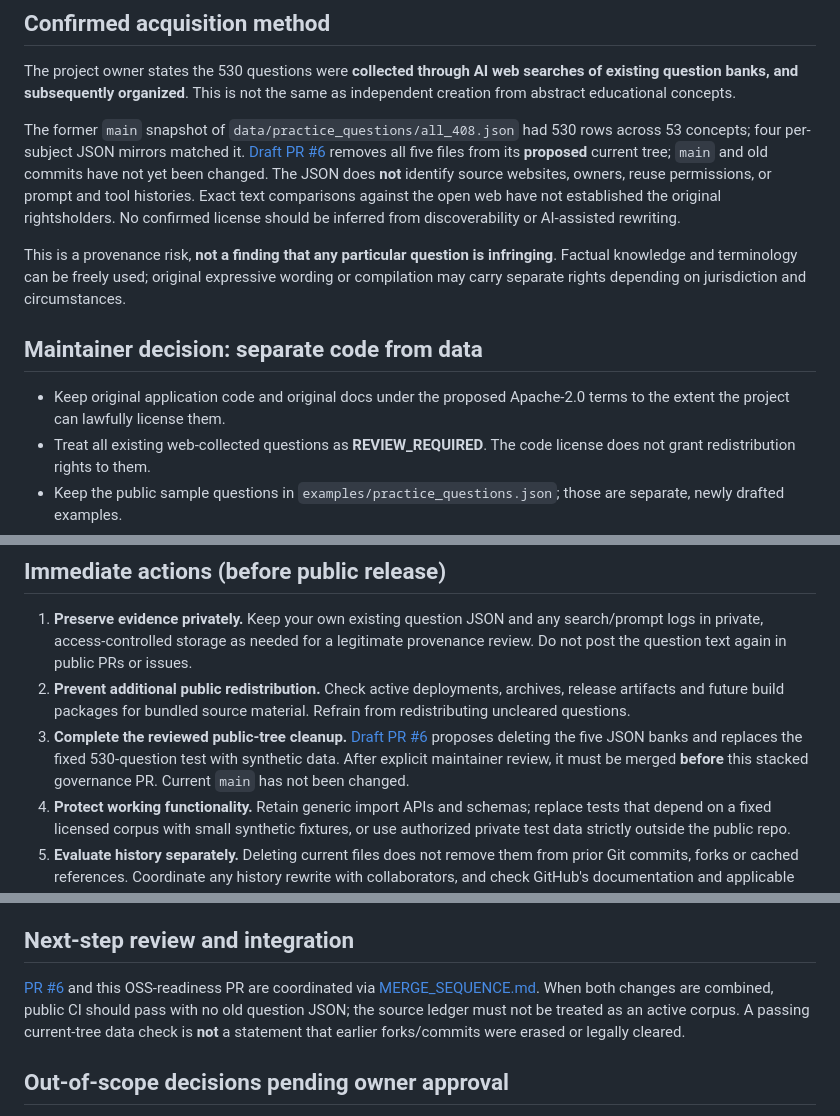
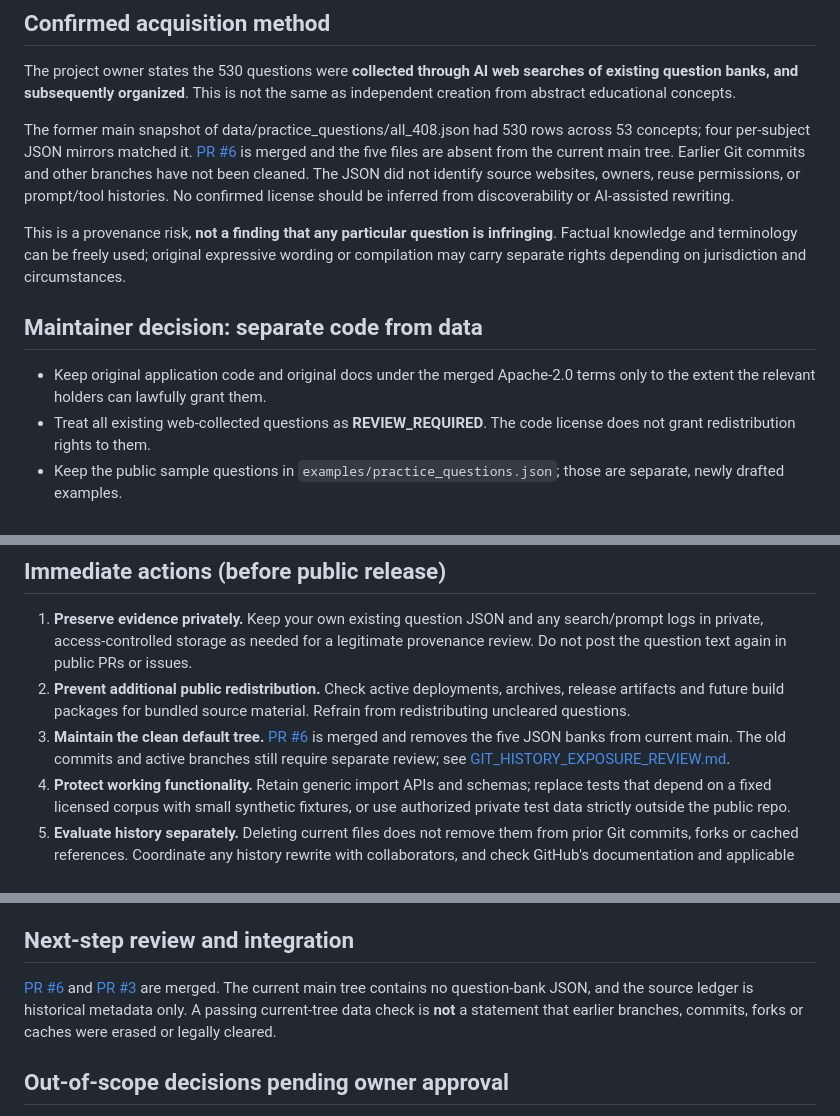
Before and after one commit to Xiaomuw/Learning-assistant, a Markdown page: docs/QUESTION_BANK_REMEDIATION.md, 3 parts joined by grey strips. GitHub-like rendering.

Commit message:
docs(data): record merged corpus separation and historical risk

```diff
--- a/docs/QUESTION_BANK_REMEDIATION.md
+++ b/docs/QUESTION_BANK_REMEDIATION.md
@@ -6,13 +6,13 @@
 
 The project owner states the 530 questions were **collected through AI web searches of existing question banks, and subsequently organized**. This is not the same as independent creation from abstract educational concepts.
 
-The former `main` snapshot of `data/practice_questions/all_408.json` had 530 rows across 53 concepts; four per-subject JSON mirrors matched it. [Draft PR #6](https://github.com/Xiaomuw/Learning-assistant/pull/6) removes all five files from its **proposed** current tree; `main` and old commits have not yet been changed. The JSON does **not** identify source websites, owners, reuse permissions, or prompt and tool histories. Exact text comparisons against the open web have not established the original rightsholders. No confirmed license should be inferred from discoverability or AI-assisted rewriting.
+The former main snapshot of data/practice_questions/all_408.json had 530 rows across 53 concepts; four per-subject JSON mirrors matched it. [PR #6](https://github.com/Xiaomuw/Learning-assistant/pull/6) is merged and the five files are absent from the current main tree. Earlier Git commits and other branches have not been cleaned. The JSON did not identify source websites, owners, reuse permissions, or prompt/tool histories. No confirmed license should be inferred from discoverability or AI-assisted rewriting.
 
 This is a provenance risk, **not a finding that any particular question is infringing**. Factual knowledge and terminology can be freely used; original expressive wording or compilation may carry separate rights depending on jurisdiction and circumstances.
 
 ## Maintainer decision: separate code from data
 
-- Keep original application code and original docs under the proposed Apache-2.0 terms to the extent the project can lawfully license them.
+- Keep original application code and original docs under the merged Apache-2.0 terms only to the extent the relevant holders can lawfully grant them.
 - Treat all existing web-collected questions as **REVIEW_REQUIRED**. The code license does not grant redistribution rights to them.
 - Keep the public sample questions in `examples/practice_questions.json`; those are separate, newly drafted examples.
 - Provide JSON/CSV import tooling so authorized datasets may be deployed privately without adding them to a public Git tree.
@@ -22,7 +22,7 @@ This is a provenance risk, **not a finding that any particular question is infri
 
 1. **Preserve evidence privately.** Keep your own existing question JSON and any search/prompt logs in private, access-controlled storage as needed for a legitimate provenance review. Do not post the question text again in public PRs or issues.
 2. **Prevent additional public redistribution.** Check active deployments, archives, release artifacts and future build packages for bundled source material. Refrain from redistributing uncleared questions.
-3. **Complete the reviewed public-tree cleanup.** [Draft PR #6](https://github.com/Xiaomuw/Learning-assistant/pull/6) proposes deleting the five JSON banks and replaces the fixed 530-question test with synthetic data. After explicit maintainer review, it must be merged **before** this stacked governance PR. Current `main` has not been changed.
+3. **Maintain the clean default tree.** [PR #6](https://github.com/Xiaomuw/Learning-assistant/pull/6) is merged and removes the five JSON banks from current main. The old commits and active branches still require separate review; see [GIT_HISTORY_EXPOSURE_REVIEW.md](GIT_HISTORY_EXPOSURE_REVIEW.md).
 4. **Protect working functionality.** Retain generic import APIs and schemas; replace tests that depend on a fixed licensed corpus with small synthetic fixtures, or use authorized private test data strictly outside the public repo.
 5. **Evaluate history separately.** Deleting current files does not remove them from prior Git commits, forks or cached references. Coordinate any history rewrite with collaborators, and check GitHub's documentation and applicable policies before attempting it. Do not force-push as part of this draft PR.
 6. **If seeking restoration:** determine source URLs, author/rightsholder, exact license, permission for redistribution/modification, attribution requirements and any evidence for each question or source set. Review individually where necessary.
@@ -50,7 +50,7 @@ Set `CLEARED` **only after human review**, with a valid permission basis and an
 
 ## Next-step review and integration
 
-[PR #6](https://github.com/Xiaomuw/Learning-assistant/pull/6) and this OSS-readiness PR are coordinated via [MERGE_SEQUENCE.md](MERGE_SEQUENCE.md). When both changes are combined, public CI should pass with no old question JSON; the source ledger must not be treated as an active corpus. A passing current-tree data check is **not** a statement that earlier forks/commits were erased or legally cleared.
+[PR #6](https://github.com/Xiaomuw/Learning-assistant/pull/6) and [PR #3](https://github.com/Xiaomuw/Learning-assistant/pull/3) are merged. The current main tree contains no question-bank JSON, and the source ledger is historical metadata only. A passing current-tree data check is **not** a statement that earlier branches, commits, forks or caches were erased or legally cleared.
 
 ## Out-of-scope decisions pending owner approval
 
```
